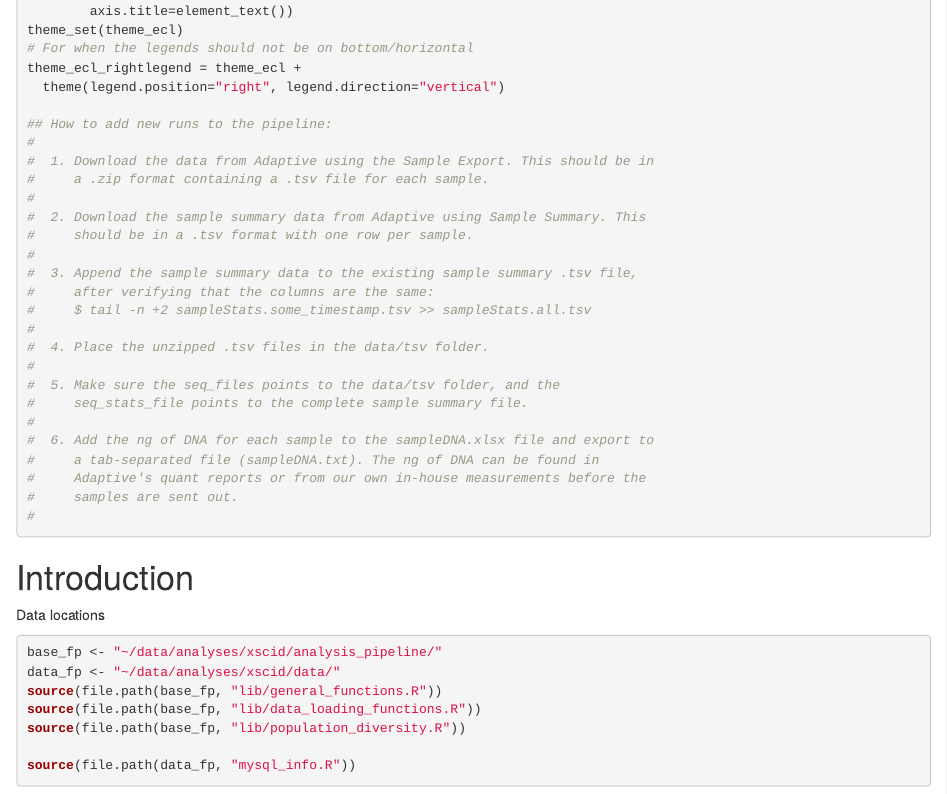
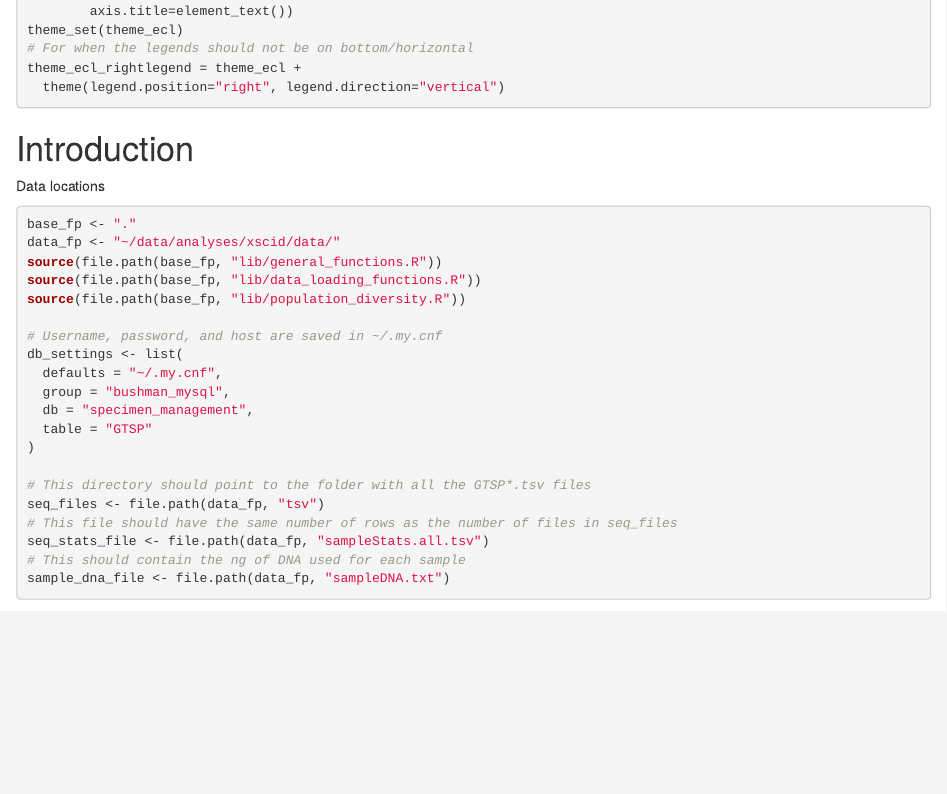
Before and after one commit to eclarke/scid_tcrb_analysis, an R Markdown document (report.Rmd): the page in a window 1100 px wide, from 940 px down. Rendered offline with R 4.5, knitr and Pandoc, with nearby package versions; some code elsewhere in the file could not run offline.

Commit message:
updated mysql settings

````diff
--- a/report.Rmd
+++ b/report.Rmd
@@ -45,29 +45,6 @@ theme_set(theme_ecl)
 # For when the legends should not be on bottom/horizontal
 theme_ecl_rightlegend = theme_ecl +
   theme(legend.position="right", legend.direction="vertical")
-
-## How to add new runs to the pipeline:
-#
-#  1. Download the data from Adaptive using the Sample Export. This should be in
-#     a .zip format containing a .tsv file for each sample.
-#
-#  2. Download the sample summary data from Adaptive using Sample Summary. This
-#     should be in a .tsv format with one row per sample.
-#
-#  3. Append the sample summary data to the existing sample summary .tsv file,
-#     after verifying that the columns are the same:
-#     $ tail -n +2 sampleStats.some_timestamp.tsv >> sampleStats.all.tsv
-#
-#  4. Place the unzipped .tsv files in the data/tsv folder.
-#
-#  5. Make sure the seq_files points to the data/tsv folder, and the
-#     seq_stats_file points to the complete sample summary file.
-#
-#  6. Add the ng of DNA for each sample to the sampleDNA.xlsx file and export to
-#     a tab-separated file (sampleDNA.txt). The ng of DNA can be found in
-#     Adaptive's quant reports or from our own in-house measurements before the
-#     samples are sent out.
-#
 ```
 
 
@@ -75,13 +52,19 @@ theme_ecl_rightlegend = theme_ecl +
 
 Data locations
 ```{r setup, echo=TRUE}
-base_fp <- "~/data/analyses/xscid/analysis_pipeline/"
+base_fp <- "."
 data_fp <- "~/data/analyses/xscid/data/"
 source(file.path(base_fp, "lib/general_functions.R"))
 source(file.path(base_fp, "lib/data_loading_functions.R"))
 source(file.path(base_fp, "lib/population_diversity.R"))
 
-source(file.path(data_fp, "mysql_info.R"))
+# Username, password, and host are saved in ~/.my.cnf
+db_settings <- list(
+  defaults = "~/.my.cnf",
+  group = "bushman_mysql",
+  db = "specimen_management",
+  table = "GTSP"
+)
 
 # This directory should point to the folder with all the GTSP*.tsv files
 seq_files <- file.path(data_fp, "tsv")
````
Also changed, not shown: report.Rmd (6 more changed lines), 1 other file.
